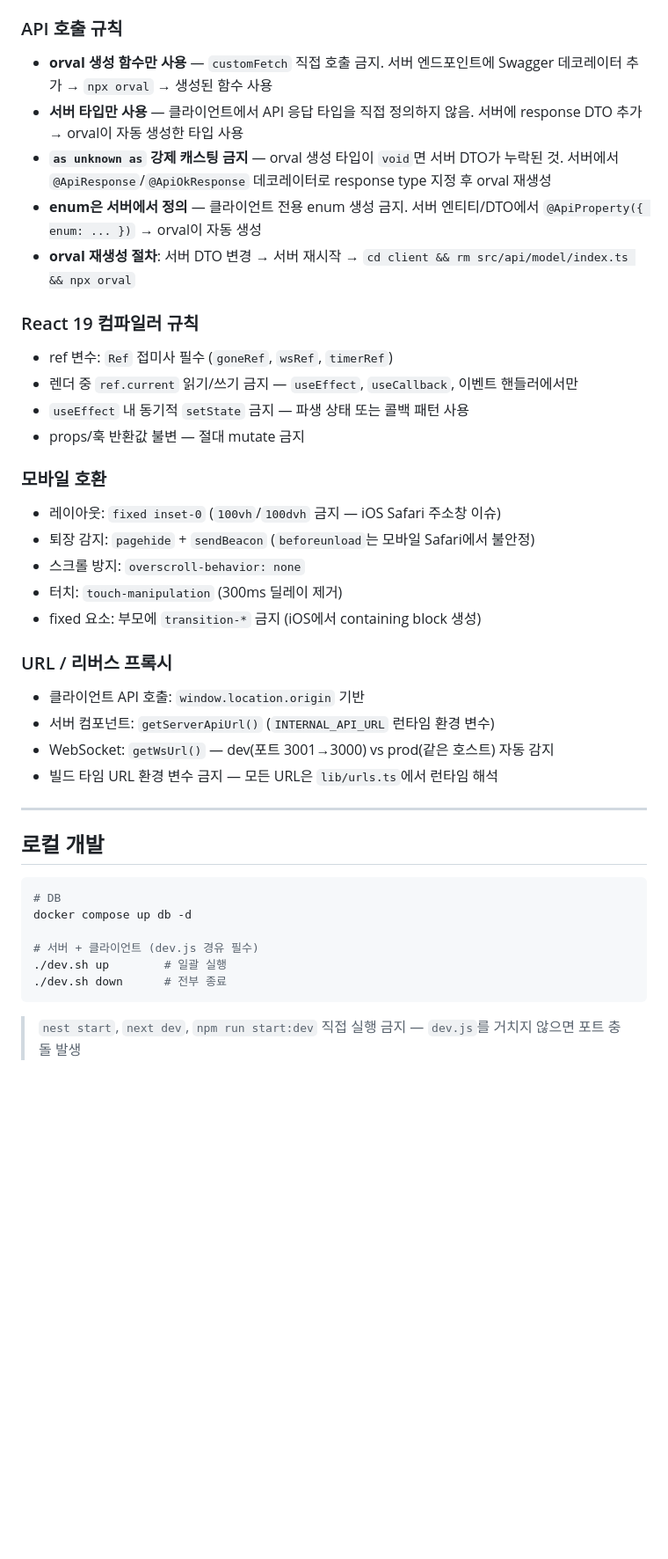
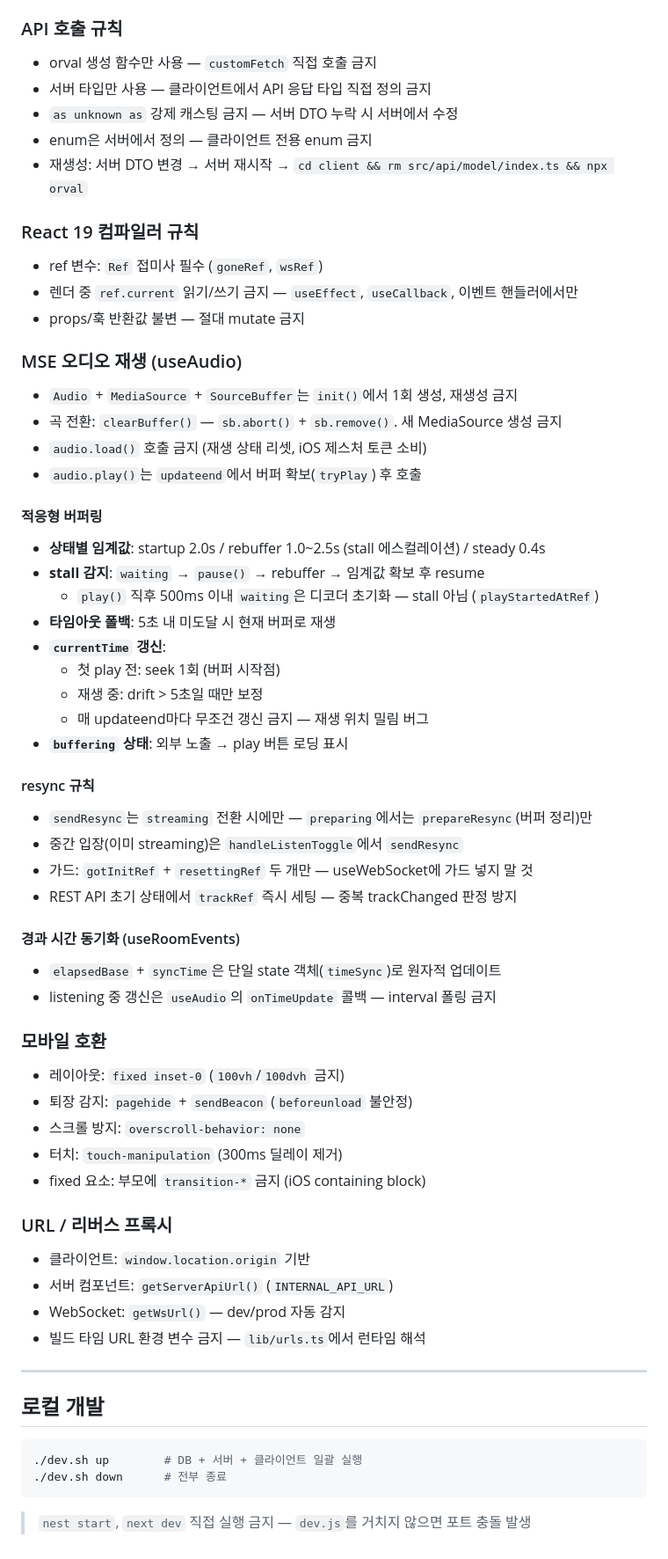
Before and after one commit to Protomothis/ShareAux, a Markdown page: AGENTS.md, the part around one of its changes. Shown at 88% size. Rendered like a GitHub page; blank space fills up the shorter version.

Commit message:
docs: AGENTS.md 리팩토링 — 중복 제거 + 서버/클라 섹션 분리
- 226행 → 182행 (156줄 삭제, 70줄 추가)
- 오디오 규칙을 서버(chunk 전송)/클라(MSE 재생)로 분리
- 모듈 구조, 프로젝트 구조 등 코드에서 확인 가능한 내용 제거
- 규칙만 남기고 설명 최소화

````diff
--- a/AGENTS.md
+++ b/AGENTS.md
@@ -224,45 +112,71 @@ src/
 
 ### API 호출 규칙
 
-- **orval 생성 함수만 사용** — `customFetch` 직접 호출 금지. 서버 엔드포인트에 Swagger 데코레이터 추가 → `npx orval` → 생성된 함수 사용
-- **서버 타입만 사용** — 클라이언트에서 API 응답 타입을 직접 정의하지 않음. 서버에 response DTO 추가 → orval이 자동 생성한 타입 사용
-- **`as unknown as` 강제 캐스팅 금지** — orval 생성 타입이 `void`면 서버 DTO가 누락된 것. 서버에서 `@ApiResponse`/`@ApiOkResponse` 데코레이터로 response type 지정 후 orval 재생성
-- **enum은 서버에서 정의** — 클라이언트 전용 enum 생성 금지. 서버 엔티티/DTO에서 `@ApiProperty({ enum: ... })` → orval이 자동 생성
-- **orval 재생성 절차**: 서버 DTO 변경 → 서버 재시작 → `cd client && rm src/api/model/index.ts && npx orval`
+- orval 생성 함수만 사용 — `customFetch` 직접 호출 금지
+- 서버 타입만 사용 — 클라이언트에서 API 응답 타입 직접 정의 금지
+- `as unknown as` 강제 캐스팅 금지 — 서버 DTO 누락 시 서버에서 수정
+- enum은 서버에서 정의 — 클라이언트 전용 enum 금지
+- 재생성: 서버 DTO 변경 → 서버 재시작 → `cd client && rm src/api/model/index.ts && npx orval`
 
 ### React 19 컴파일러 규칙
 
-- ref 변수: `Ref` 접미사 필수 (`goneRef`, `wsRef`, `timerRef`)
+- ref 변수: `Ref` 접미사 필수 (`goneRef`, `wsRef`)
 - 렌더 중 `ref.current` 읽기/쓰기 금지 — `useEffect`, `useCallback`, 이벤트 핸들러에서만
-- `useEffect` 내 동기적 `setState` 금지 — 파생 상태 또는 콜백 패턴 사용
 - props/훅 반환값 불변 — 절대 mutate 금지
+
+### MSE 오디오 재생 (useAudio)
+
+- `Audio` + `MediaSource` + `SourceBuffer`는 `init()`에서 1회 생성, 재생성 금지
+- 곡 전환: `clearBuffer()` — `sb.abort()` + `sb.remove()`. 새 MediaSource 생성 금지
+- `audio.load()` 호출 금지 (재생 상태 리셋, iOS 제스처 토큰 소비)
+- `audio.play()`는 `updateend`에서 버퍼 확보(`tryPlay`) 후 호출
+
+#### 적응형 버퍼링
+
+- **상태별 임계값**: startup 2.0s / rebuffer 1.0~2.5s (stall 에스컬레이션) / steady 0.4s
+- **stall 감지**: `waiting` → `pause()` → rebuffer → 임계값 확보 후 resume
+  - `play()` 직후 500ms 이내 `waiting`은 디코더 초기화 — stall 아님 (`playStartedAtRef`)
+- **타임아웃 폴백**: 5초 내 미도달 시 현재 버퍼로 재생
+- **`currentTime` 갱신**:
+  - 첫 play 전: seek 1회 (버퍼 시작점)
+  - 재생 중: drift > 5초일 때만 보정
+  - 매 updateend마다 무조건 갱신 금지 — 재생 위치 밀림 버그
+- **`buffering` 상태**: 외부 노출 → play 버튼 로딩 표시
+
+#### resync 규칙
+
+- `sendResync`는 `streaming` 전환 시에만 — `preparing`에서는 `prepareResync`(버퍼 정리)만
+- 중간 입장(이미 streaming)은 `handleListenToggle`에서 `sendResync`
+- 가드: `gotInitRef` + `resettingRef` 두 개만 — useWebSocket에 가드 넣지 말 것
+- REST API 초기 상태에서 `trackRef` 즉시 세팅 — 중복 trackChanged 판정 방지
+
+#### 경과 시간 동기화 (useRoomEvents)
+
+- `elapsedBase` + `syncTime`은 단일 state 객체(`timeSync`)로 원자적 업데이트
+- listening 중 갱신은 `useAudio`의 `onTimeUpdate` 콜백 — interval 폴링 금지
 
 ### 모바일 호환
 
-- 레이아웃: `fixed inset-0` (`100vh`/`100dvh` 금지 — iOS Safari 주소창 이슈)
-- 퇴장 감지: `pagehide` + `sendBeacon` (`beforeunload`는 모바일 Safari에서 불안정)
+- 레이아웃: `fixed inset-0` (`100vh`/`100dvh` 금지)
+- 퇴장 감지: `pagehide` + `sendBeacon` (`beforeunload` 불안정)
 - 스크롤 방지: `overscroll-behavior: none`
 - 터치: `touch-manipulation` (300ms 딜레이 제거)
-- fixed 요소: 부모에 `transition-*` 금지 (iOS에서 containing block 생성)
+- fixed 요소: 부모에 `transition-*` 금지 (iOS containing block)
 
 ### URL / 리버스 프록시
 
-- 클라이언트 API 호출: `window.location.origin` 기반
-- 서버 컴포넌트: `getServerApiUrl()` (`INTERNAL_API_URL` 런타임 환경 변수)
-- WebSocket: `getWsUrl()` — dev(포트 3001→3000) vs prod(같은 호스트) 자동 감지
-- 빌드 타임 URL 환경 변수 금지 — 모든 URL은 `lib/urls.ts`에서 런타임 해석
+- 클라이언트: `window.location.origin` 기반
+- 서버 컴포넌트: `getServerApiUrl()` (`INTERNAL_API_URL`)
+- WebSocket: `getWsUrl()` — dev/prod 자동 감지
+- 빌드 타임 URL 환경 변수 금지 — `lib/urls.ts`에서 런타임 해석
 
 ---
 
 ## 로컬 개발
 
 ```bash
-# DB
-docker compose up db -d
-
-# 서버 + 클라이언트 (dev.js 경유 필수)
-./dev.sh up        # 일괄 실행
+./dev.sh up        # DB + 서버 + 클라이언트 일괄 실행
 ./dev.sh down      # 전부 종료
 ```
 
-> `nest start`, `next dev`, `npm run start:dev` 직접 실행 금지 — `dev.js`를 거치지 않으면 포트 충돌 발생
+> `nest start`, `next dev` 직접 실행 금지 — `dev.js`를 거치지 않으면 포트 충돌 발생
````
Also changed, not shown: other parts of AGENTS.md (+24 -136 lines).
